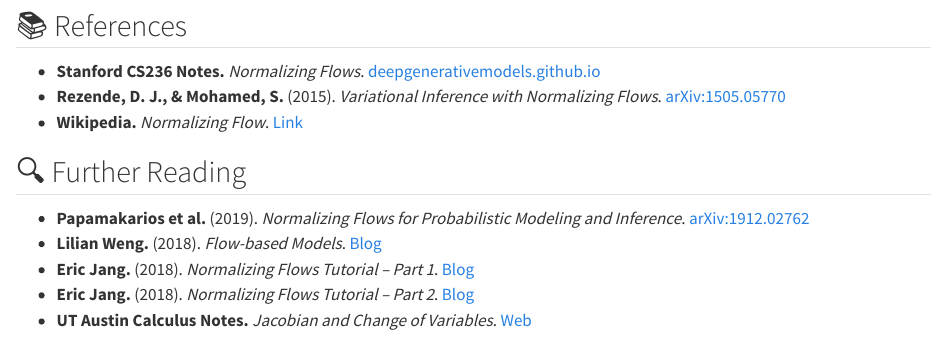
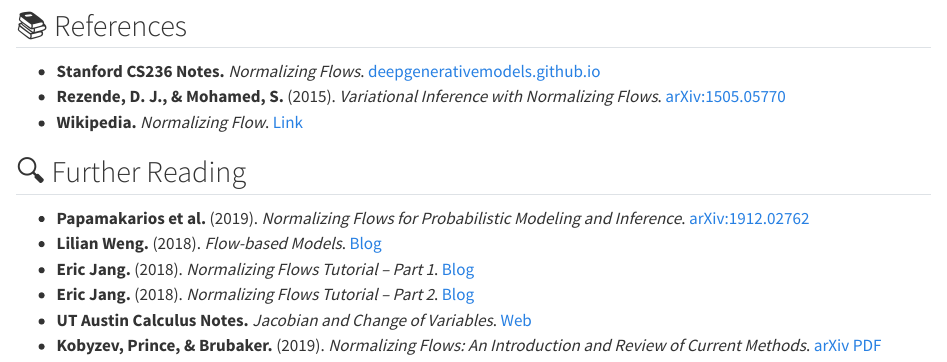
Before and after one commit to changezakram/Deep-Generative-Models, a Quarto document (flows.qmd): the page in a window 1100 px wide, from 9180 px down. Rendered offline with R 4.5, knitr and Pandoc in place of Quarto, with nearby package versions.

Commit message:
Added Kobyzev et al. (2019) to Further Reading section

```diff
--- a/flows.qmd
+++ b/flows.qmd
@@ -474,3 +474,4 @@ You can explore a minimal PyTorch implementation of a normalizing flow model:
 - **Eric Jang.** (2018). *Normalizing Flows Tutorial – Part 1*. [Blog](https://blog.evjang.com/2018/01/nf1.html)
 - **Eric Jang.** (2018). *Normalizing Flows Tutorial – Part 2*. [Blog](https://blog.evjang.com/2018/01/nf2.html)
 - **UT Austin Calculus Notes.** *Jacobian and Change of Variables*. [Web](https://web.ma.utexas.edu/users/m408s/m408d/CurrentWeb/LM15-10-2.php)
+- **Kobyzev, Prince, & Brubaker.** (2019). *Normalizing Flows: An Introduction and Review of Current Methods*. [arXiv PDF](https://arxiv.org/pdf/1908.09257)
```
